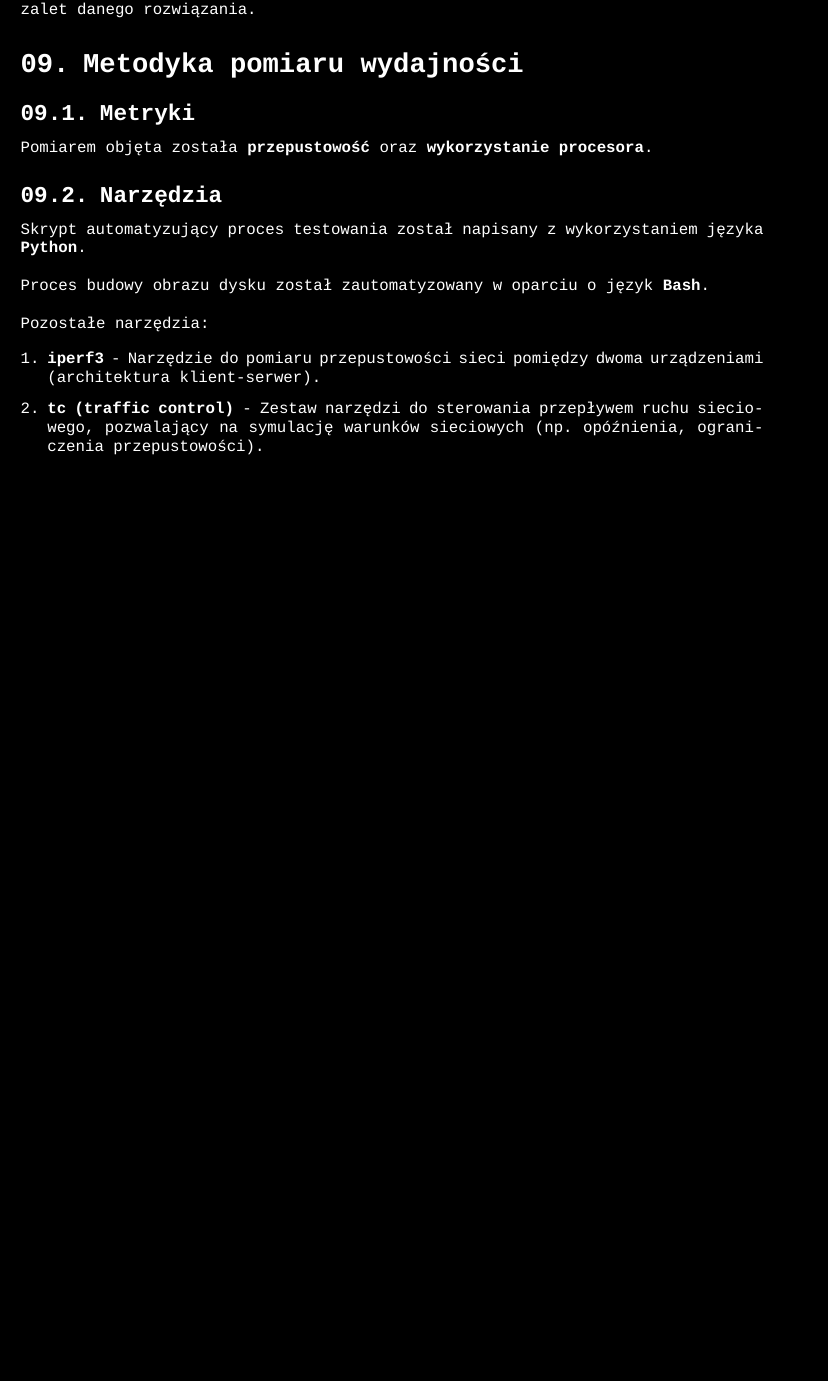
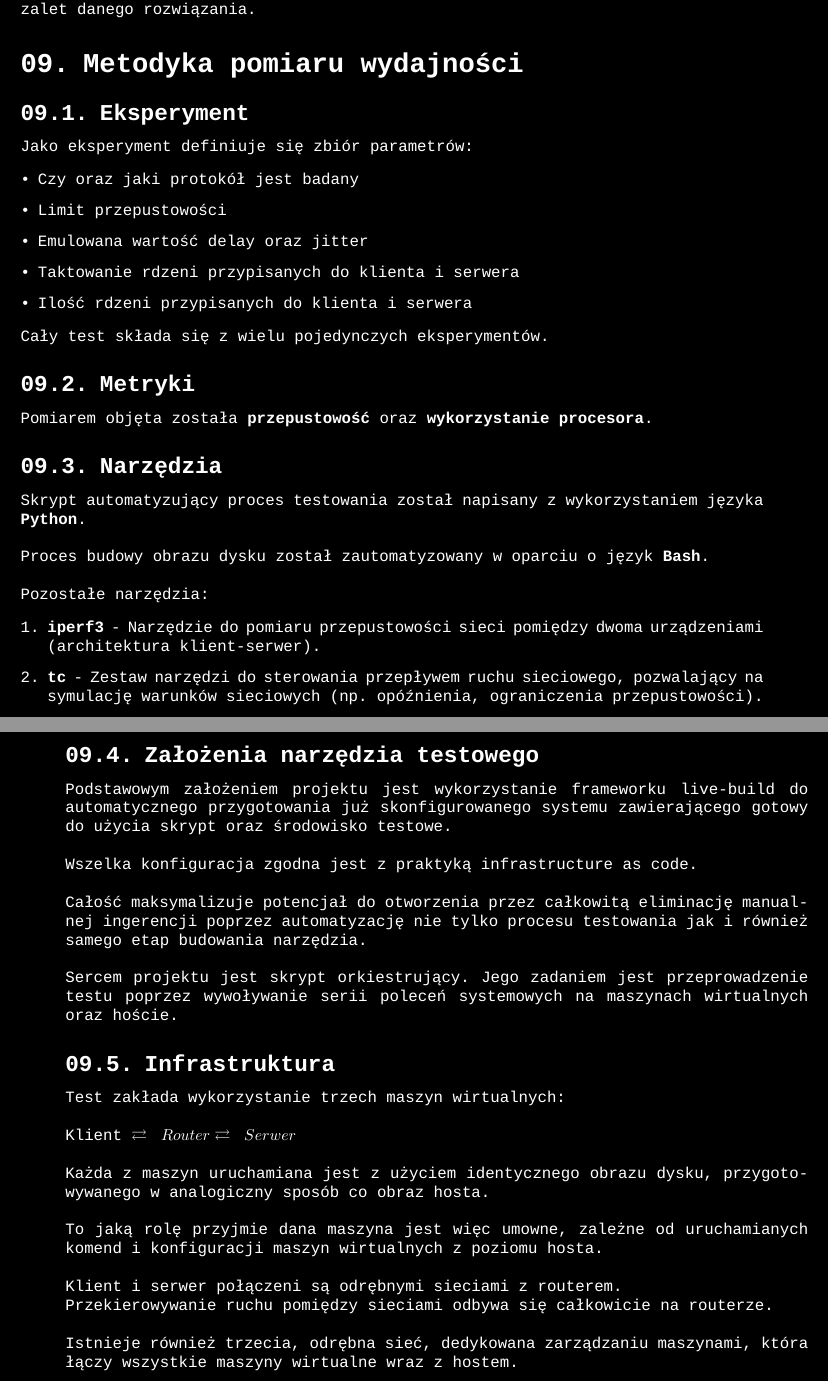
Before and after one commit to gq97a6/cs_meng_thesis, a LaTeX book (main.tex, which reads includes/metodologia_badan.tex): part of page 23 of 30 before the commit and two parts of pages 23 and 24 of 31 after it, the two joined at a grey line, cut so that both start at the same text, the shorter picture padded with empty space. Compiled offline with XeLaTeX; a missing font is replaced by an installed copy or a similar font.

Commit message:
No commit message.

```diff
--- a/includes/metodologia_badan.tex
+++ b/includes/metodologia_badan.tex
@@ -3,6 +3,20 @@
 Z uwagi na brak możliwości sprowadzenie tego procesu do pomiaru listy obiektywnych metryk, przedstawiona ocena złożoności ma charakter subiektywnego opisu wad i zalet danego rozwiązania.
 
 \section{Metodyka pomiaru wydajności}
+
+\subsection{Eksperyment}
+
+Jako eksperyment definiuje się zbiór parametrów:
+
+\begin{itemize}[leftmargin=*]
+    \item Czy oraz jaki protokół jest badany
+    \item Limit przepustowości
+    \item Emulowana wartość delay oraz jitter
+    \item Taktowanie rdzeni przypisanych do klienta i serwera
+    \item Ilość rdzeni przypisanych do klienta i serwera
+\end{itemize}
+
+Cały test składa się z wielu pojedynczych eksperymentów.
 
 \subsection{Metryki}
 
@@ -18,10 +32,37 @@ Pozostałe narzędzia:
 
 \begin{enumerate}[leftmargin=*]
     \item \textbf{iperf3} - Narzędzie do pomiaru przepustowości sieci pomiędzy dwoma urządzeniami (architektura klient-serwer).
-    \item \textbf{tc (traffic control)} - Zestaw narzędzi do sterowania przepływem ruchu sieciowego, pozwalający na symulację warunków sieciowych (np. opóźnienia, ograniczenia przepustowości).
+    \item \textbf{tc} - Zestaw narzędzi do sterowania przepływem ruchu sieciowego, pozwalający na symulację warunków sieciowych (np. opóźnienia, ograniczenia przepustowości).
     \item \textbf{KVM/QEMU} - Zintegrowany z jądrem Linux hipernadzorca (KVM) oraz emulator sprzętu (QEMU), umożliwiające pełną wirtualizację ze wsparciem sprzętowym.
     \item \textbf{virsh} - CLI do zarządzania maszynami wirtualnymi.
     \item \textbf{live-build} - Narzędzie do zautomatyzowanego budowania niestandardowych, uruchamialnych z nośników wymiennych obrazów systemów operacyjnych bazujących na Debianie.
     \item \textbf{cpupower} - Narzędzie do monitorowania i modyfikowania parametrów pracy procesora, w tym profili zarządzania energią i taktowaniem.
     \item \textbf{sar} - Narzędzie użyte do gromadzenia danych o obciążenie CPU.
 \end{enumerate}
+
+\newpage
+
+\subsection{Założenia narzędzia testowego}
+
+Podstawowym założeniem projektu jest wykorzystanie frameworku live-build do automatycznego przygotowania już skonfigurowanego systemu zawierającego gotowy do użycia skrypt oraz środowisko testowe.\\
+
+Wszelka konfiguracja zgodna jest z praktyką infrastructure as code.\\
+
+Całość maksymalizuje potencjał do otworzenia przez całkowitą eliminację manualnej ingerencji poprzez automatyzację nie tylko procesu testowania jak i również samego etap budowania narzędzia.\\
+
+Sercem projektu jest skrypt orkiestrujący. Jego zadaniem jest przeprowadzenie testu poprzez wywoływanie serii poleceń systemowych na maszynach wirtualnych oraz hoście.
+
+\subsection{Infrastruktura}
+
+Test zakłada wykorzystanie trzech maszyn wirtualnych:\\
+
+Klient \rightleftarrows \ Router \rightleftarrows \ Serwer\\
+
+Każda z maszyn uruchamiana jest z użyciem identycznego obrazu dysku, przygotowywanego w analogiczny sposób co obraz hosta.\\
+
+To jaką rolę przyjmie dana maszyna jest więc umowne, zależne od uruchamianych komend i konfiguracji maszyn wirtualnych z poziomu hosta.\\
+
+Klient i serwer połączeni są odrębnymi sieciami z routerem.\\
+Przekierowywanie ruchu pomiędzy sieciami odbywa się całkowicie na routerze.\\
+
+Istnieje również trzecia, odrębna sieć, dedykowana zarządzaniu maszynami, która łączy wszystkie maszyny wirtualne wraz z hostem.
```
Also changed, not shown: theme.tex (+18 -0 lines), main.pdf.
